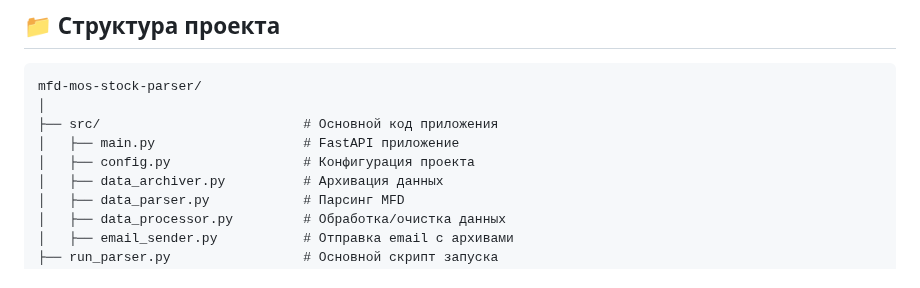
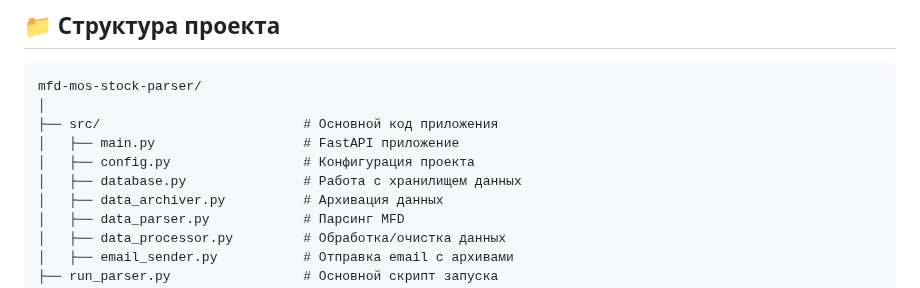
Before and after one commit to fetgrigory/MFD-Stock-Data-Service, a Markdown page: README.md, the part around the change. Drawn GitHub-style.

```diff
--- a/README.md
+++ b/README.md
@@ -82,6 +82,7 @@ mfd-mos-stock-parser/
 ├── src/                          # Основной код приложения
 │   ├── main.py                   # FastAPI приложение
 │   ├── config.py                 # Конфигурация проекта
+│   ├── database.py               # Работа с хранилищем данных
 │   ├── data_archiver.py          # Архивация данных
 │   ├── data_parser.py            # Парсинг MFD
 │   ├── data_processor.py         # Обработка/очистка данных
```
